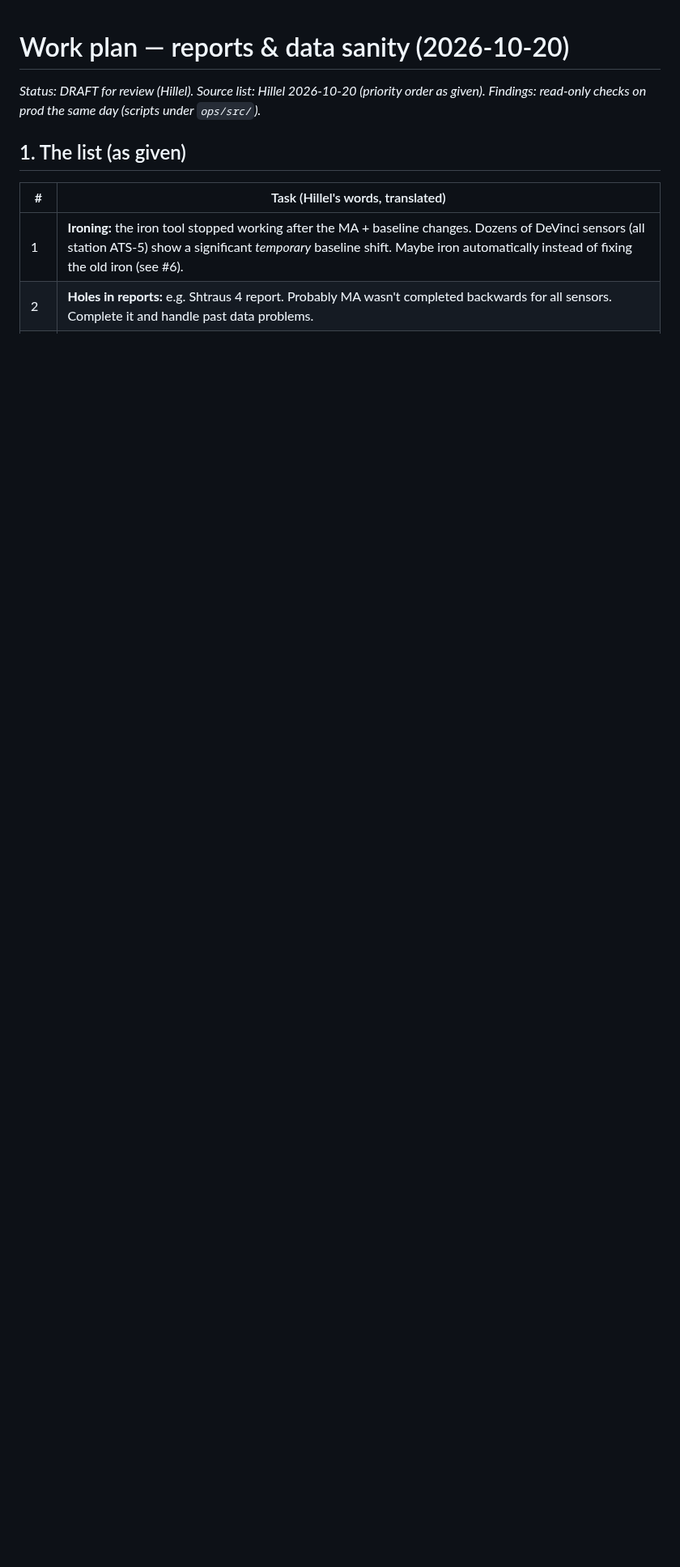
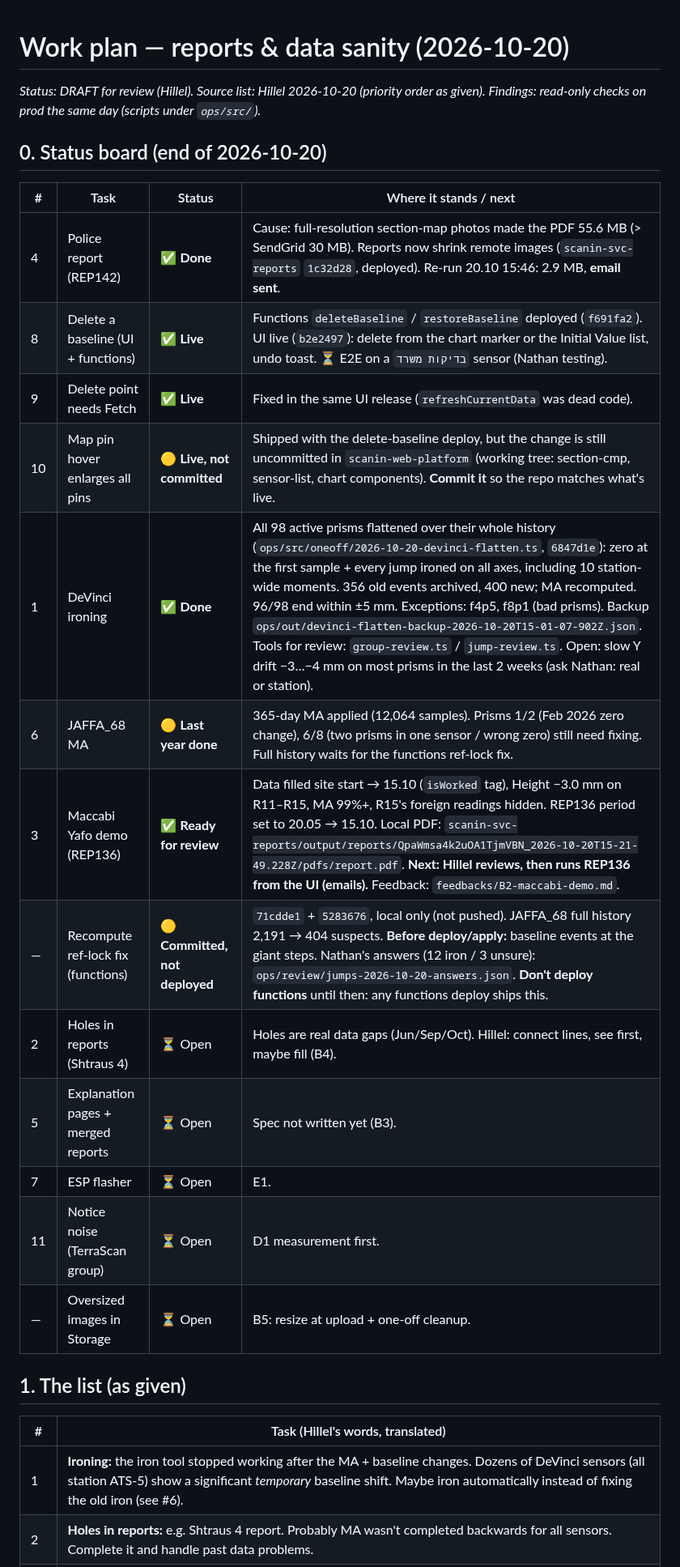
Before and after one commit to ScanInLtd/scanin-handbook, a Markdown page: docs/work-plan/2026-10-20-reports-and-data.md, the part around the change. Shown at 81% size. GitHub-like rendering; blank space fills up the shorter version.

Commit message:
work-plan: status board end of 2026-10-20
Generated with [Devin](https://devin.ai)

Co-Authored-By: Devin <158243242+devin-ai-integration[bot]@users.noreply.github.com>

```diff
--- a/docs/work-plan/2026-10-20-reports-and-data.md
+++ b/docs/work-plan/2026-10-20-reports-and-data.md
@@ -1,6 +1,24 @@
 # Work plan — reports & data sanity (2026-10-20)
 
 _Status: DRAFT for review (Hillel). Source list: Hillel 2026-10-20 (priority order as given). Findings: read-only checks on prod the same day (scripts under `ops/src/`)._
+
+## 0. Status board (end of 2026-10-20)
+
+| # | Task | Status | Where it stands / next |
+|---|---|---|---|
+| 4 | Police report (REP142) | ✅ **Done** | Cause: full-resolution section-map photos made the PDF 55.6 MB (> SendGrid 30 MB). Reports now shrink remote images (`scanin-svc-reports` `1c32d28`, deployed). Re-run 20.10 15:46: 2.9 MB, **email sent**. |
+| 8 | Delete a baseline (UI + functions) | ✅ **Live** | Functions `deleteBaseline` / `restoreBaseline` deployed (`f691fa2`). UI live (`b2e2497`): delete from the chart marker or the Initial Value list, undo toast. ⏳ E2E on a `בדיקות משרד` sensor (Nathan testing). |
+| 9 | Delete point needs Fetch | ✅ **Live** | Fixed in the same UI release (`refreshCurrentData` was dead code). |
+| 10 | Map pin hover enlarges all pins | 🟡 **Live, not committed** | Shipped with the delete-baseline deploy, but the change is still uncommitted in `scanin-web-platform` (working tree: section-cmp, sensor-list, chart components). **Commit it** so the repo matches what's live. |
+| 1 | DeVinci ironing | ✅ **Done** | All 98 active prisms flattened over their whole history (`ops/src/oneoff/2026-10-20-devinci-flatten.ts`, `6847d1e`): zero at the first sample + every jump ironed on all axes, including 10 station-wide moments. 356 old events archived, 400 new; MA recomputed. 96/98 end within ±5 mm. Exceptions: f4p5, f8p1 (bad prisms). Backup `ops/out/devinci-flatten-backup-2026-10-20T15-01-07-902Z.json`. Tools for review: `group-review.ts` / `jump-review.ts`. Open: slow Y drift −3…−4 mm on most prisms in the last 2 weeks (ask Nathan: real or station). |
+| 6 | JAFFA_68 MA | 🟡 **Last year done** | 365-day MA applied (12,064 samples). Prisms 1/2 (Feb 2026 zero change), 6/8 (two prisms in one sensor / wrong zero) still need fixing. Full history waits for the functions ref-lock fix. |
+| 3 | Maccabi Yafo demo (REP136) | ✅ **Ready for review** | Data filled site start → 15.10 (`isWorked` tag), Height −3.0 mm on R11–R15, MA 99%+, R15's foreign readings hidden. REP136 period set to 20.05 → 15.10. Local PDF: `scanin-svc-reports/output/reports/QpaWmsa4k2uOA1TjmVBN_2026-10-20T15-21-49.228Z/pdfs/report.pdf`. **Next: Hillel reviews, then runs REP136 from the UI (emails).** Feedback: `feedbacks/B2-maccabi-demo.md`. |
+| — | Recompute ref-lock fix (functions) | 🟡 **Committed, not deployed** | `71cdde1` + `5283676`, local only (not pushed). JAFFA_68 full history 2,191 → 404 suspects. **Before deploy/apply:** baseline events at the giant steps. Nathan's answers (12 iron / 3 unsure): `ops/review/jumps-2026-10-20-answers.json`. **Don't deploy functions** until then: any functions deploy ships this. |
+| 2 | Holes in reports (Shtraus 4) | ⏳ Open | Holes are real data gaps (Jun/Sep/Oct). Hillel: connect lines, see first, maybe fill (B4). |
+| 5 | Explanation pages + merged reports | ⏳ Open | Spec not written yet (B3). |
+| 7 | ESP flasher | ⏳ Open | E1. |
+| 11 | Notice noise (TerraScan group) | ⏳ Open | D1 measurement first. |
+| — | Oversized images in Storage | ⏳ Open | B5: resize at upload + one-off cleanup. |
 
 ## 1. The list (as given)
 
```
